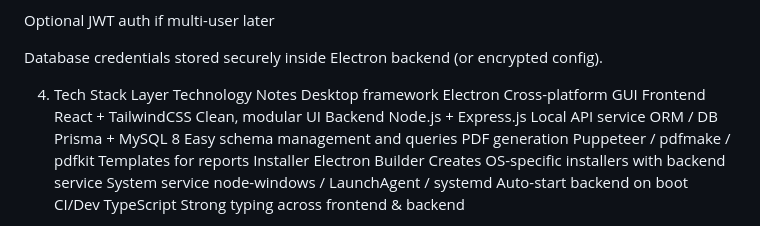
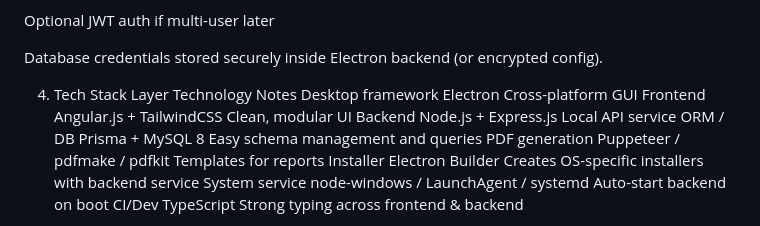
Before and after one commit to RaphaelSchuhmann/GVW-Office, a Markdown page: ProjectOutline.md, the part around the change. GitHub-like rendering.

```diff
--- a/ProjectOutline.md
+++ b/ProjectOutline.md
@@ -85,7 +85,7 @@ Database credentials stored securely inside Electron backend (or encrypted confi
 4. Tech Stack
 Layer	Technology	Notes
 Desktop framework	Electron	Cross-platform GUI
-Frontend	React + TailwindCSS	Clean, modular UI
+Frontend	Angular.js + TailwindCSS	Clean, modular UI
 Backend	Node.js + Express.js	Local API service
 ORM / DB	Prisma + MySQL 8	Easy schema management and queries
 PDF generation	Puppeteer / pdfmake / pdfkit	Templates for reports
```
